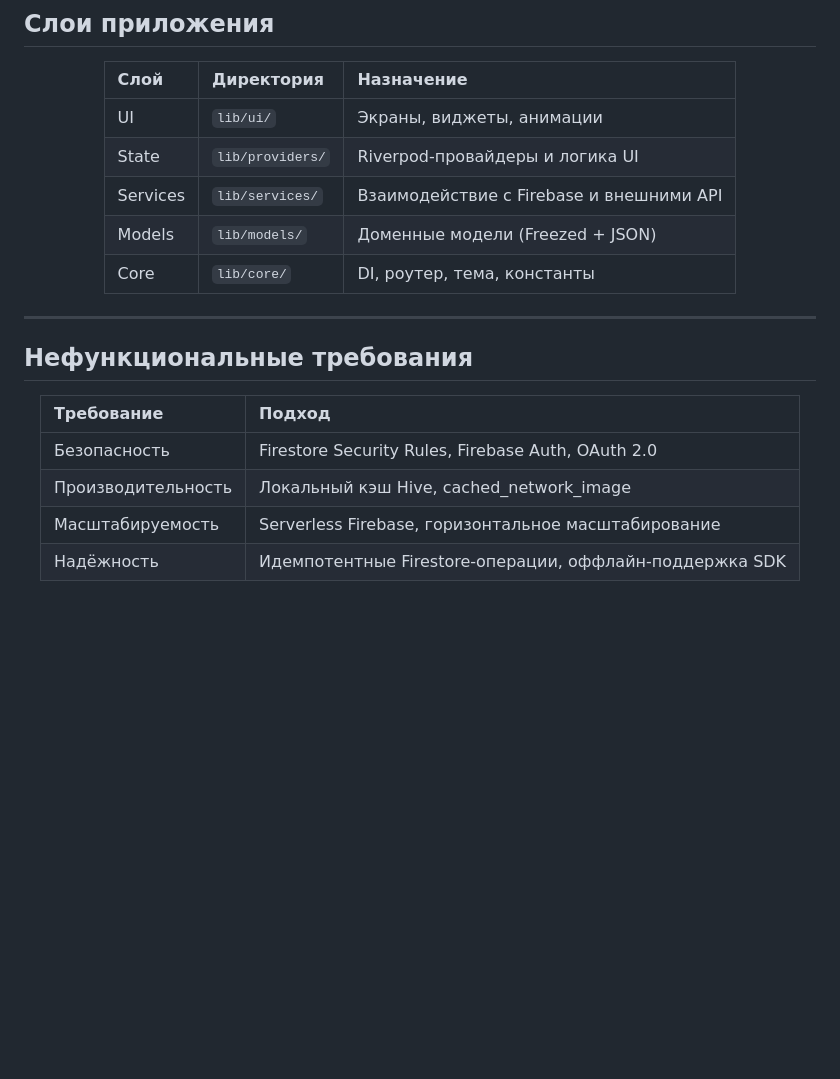
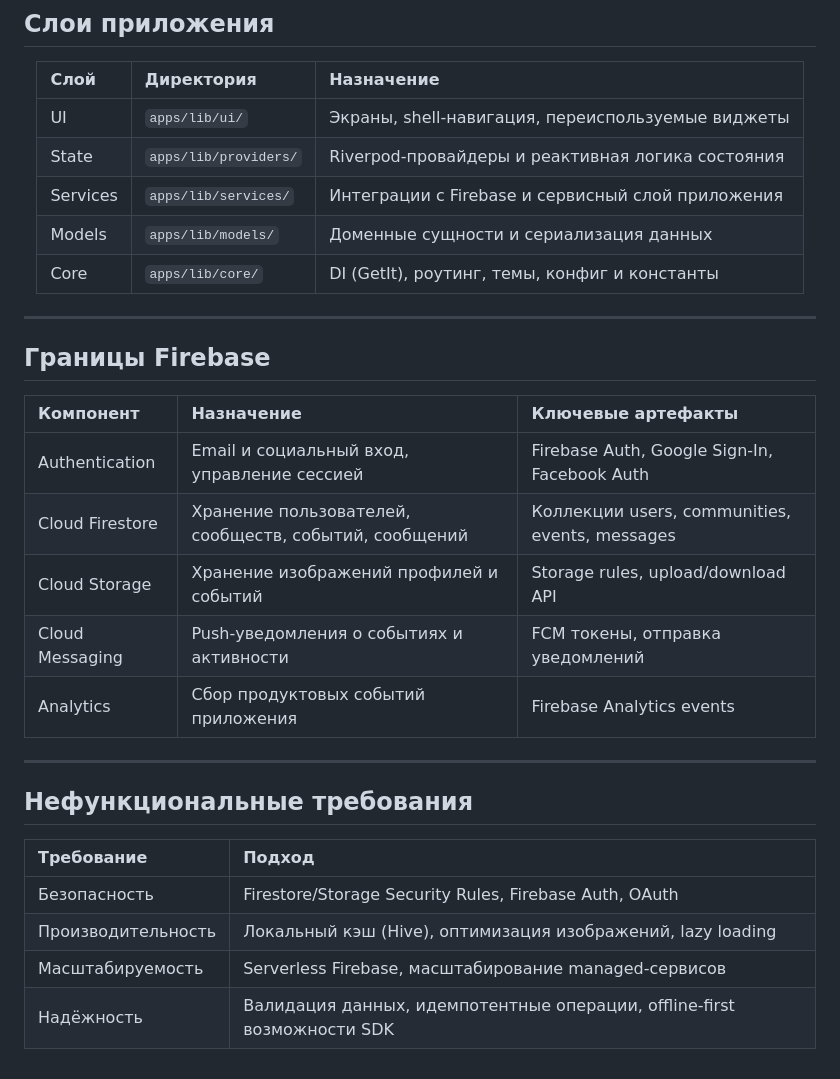
Before and after one commit to Zero-Logic-Education/HobbyHub, a Markdown page: docs/ARCHITECTURE.md, the part around one of its changes. Rendered like a GitHub page; blank space fills up the shorter version.

Commit message:
docs: Обновить документацию по архитектуре и вкладу, улучшить описание компонентов и требований

```diff
--- a/docs/ARCHITECTURE.md
+++ b/docs/ARCHITECTURE.md
@@ -67,11 +68,27 @@
 
 | **Слой** | **Директория** | **Назначение** |
 |:---|:---|:---|
-| UI | `lib/ui/` | Экраны, виджеты, анимации |
-| State | `lib/providers/` | Riverpod-провайдеры и логика UI |
-| Services | `lib/services/` | Взаимодействие с Firebase и внешними API |
-| Models | `lib/models/` | Доменные модели (Freezed + JSON) |
-| Core | `lib/core/` | DI, роутер, тема, константы |
+| UI | `apps/lib/ui/` | Экраны, shell-навигация, переиспользуемые виджеты |
+| State | `apps/lib/providers/` | Riverpod-провайдеры и реактивная логика состояния |
+| Services | `apps/lib/services/` | Интеграции с Firebase и сервисный слой приложения |
+| Models | `apps/lib/models/` | Доменные сущности и сериализация данных |
+| Core | `apps/lib/core/` | DI (GetIt), роутинг, темы, конфиг и константы |
+
+</div>
+
+---
+
+## Границы Firebase
+
+<div align="center">
+
+| **Компонент** | **Назначение** | **Ключевые артефакты** |
+|:---|:---|:---|
+| Authentication | Email и социальный вход, управление сессией | Firebase Auth, Google Sign-In, Facebook Auth |
+| Cloud Firestore | Хранение пользователей, сообществ, событий, сообщений | Коллекции users, communities, events, messages |
+| Cloud Storage | Хранение изображений профилей и событий | Storage rules, upload/download API |
+| Cloud Messaging | Push-уведомления о событиях и активности | FCM токены, отправка уведомлений |
+| Analytics | Сбор продуктовых событий приложения | Firebase Analytics events |
 
 </div>
 
@@ -83,9 +100,9 @@
 
 | **Требование** | **Подход** |
 |:---|:---|
-| Безопасность | Firestore Security Rules, Firebase Auth, OAuth 2.0 |
-| Производительность | Локальный кэш Hive, cached_network_image |
-| Масштабируемость | Serverless Firebase, горизонтальное масштабирование |
-| Надёжность | Идемпотентные Firestore-операции, оффлайн-поддержка SDK |
+| Безопасность | Firestore/Storage Security Rules, Firebase Auth, OAuth |
+| Производительность | Локальный кэш (Hive), оптимизация изображений, lazy loading |
+| Масштабируемость | Serverless Firebase, масштабирование managed-сервисов |
+| Надёжность | Валидация данных, идемпотентные операции, offline-first возможности SDK |
 
 </div>
```
Also changed, not shown: other parts of docs/ARCHITECTURE.md (+11 -10 lines), docs/CONTRIBUTING.md (+7 -6 lines).
